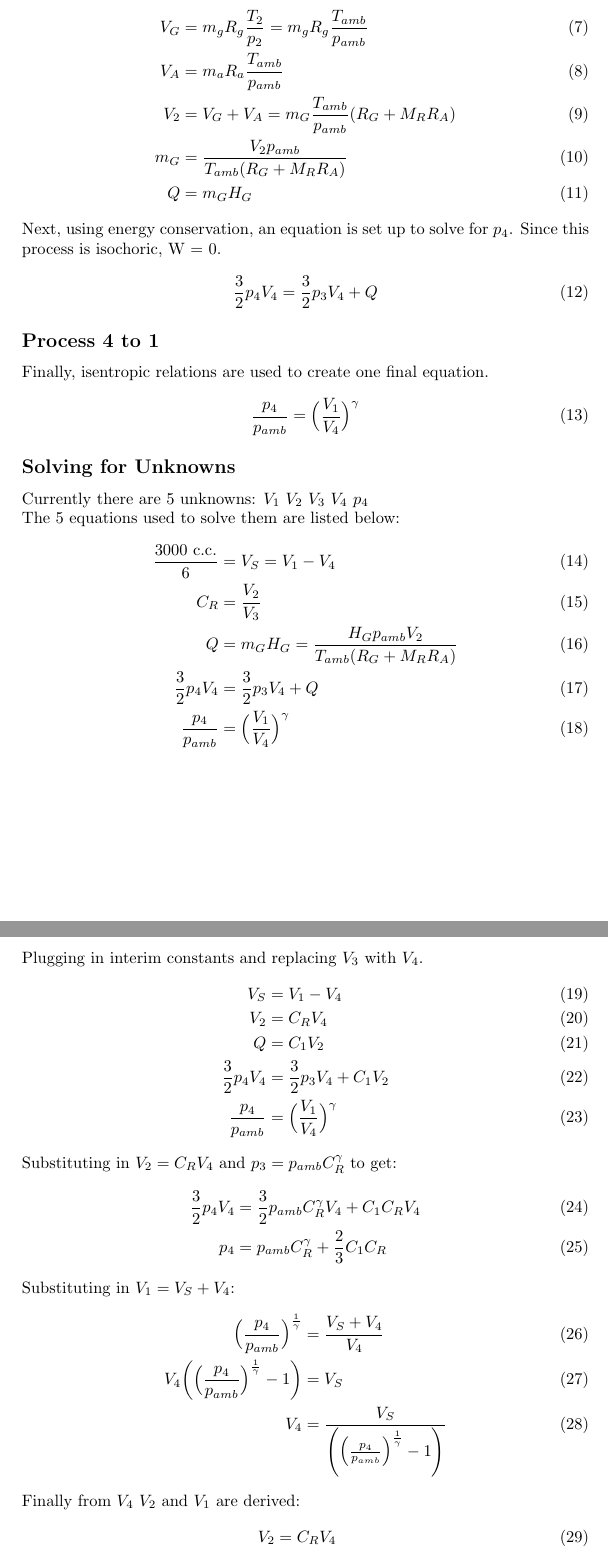
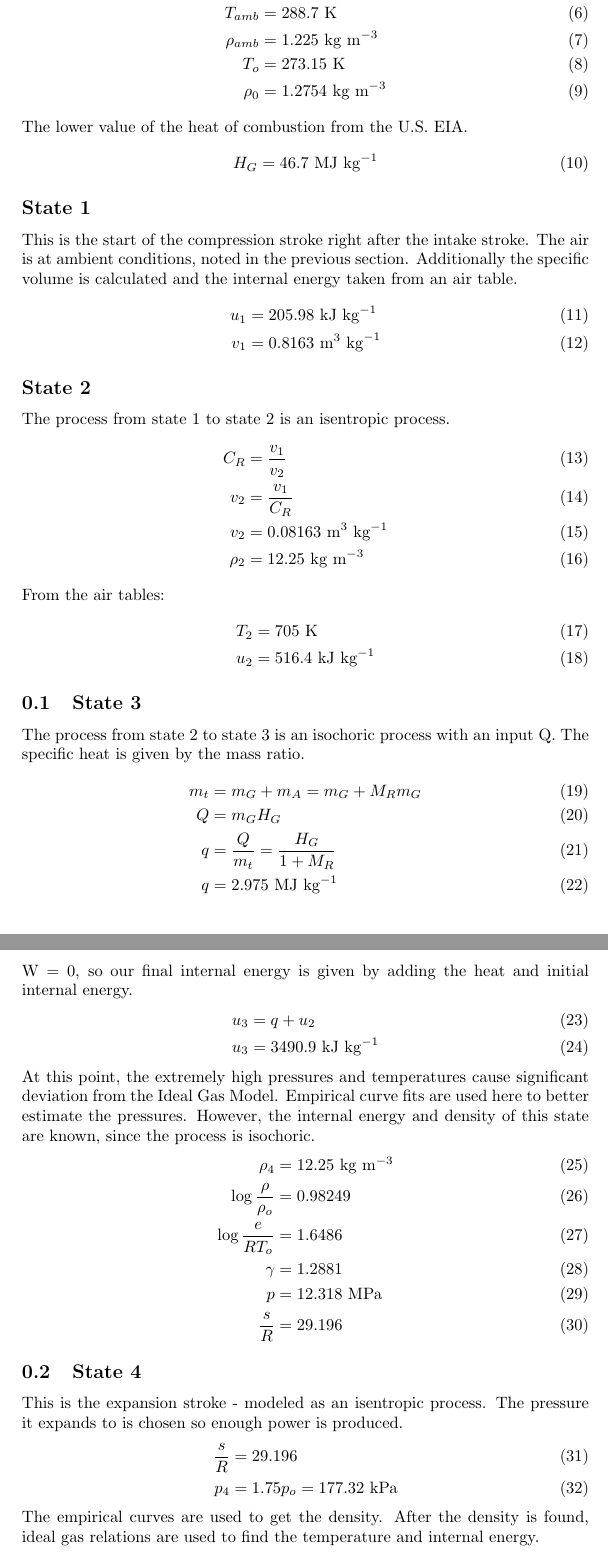
Before and after one commit to floremar000/MEEN368DesignProject, a LaTeX document (Thermodynamics Scratch/ThermoScratch.tex): two parts of pages 2 and 3 of 3 before the commit and two parts of pages 2 and 3 of 4 after it, joined at a grey line, cut so that both start at the same text. Compiled offline with pdfLaTeX.

Commit message:
Final Thermodynamics Update

```diff
--- a/Thermodynamics Scratch/ThermoScratch.tex
+++ b/Thermodynamics Scratch/ThermoScratch.tex
@@ -38 +35,7 @@
 	\begin{align}
+		R_A &= 287.1 \\
+		p_{amb} &= 101325\ \text{Pa} \\
+		T_{amb} &= 288.7\ \text{K} \\
+		\rho_{amb} &= 1.225\ \text{kg}\ \text{m}^{-3}\\
+		T_o &= 273.15\ \text{K} \\
+		\rho_0 &= 1.2754\ \text{kg}\ \text{m}^{-3}
@@ -41,56 +42,61 @@
 	\end{align}
-	\subsection*{Process 3 to 4}
-	The total volume $V_2$ determines the total energy input. By setting up volume mass relations and using the mix ratio, the total mass of the gasoline can be found. This leaves a $V_2$ in the unknowns.
+	The lower value of the heat of combustion from the U.S. EIA.
 	\begin{align}
-	V_G &= m_g R_g \frac{T_2}{p_2} = m_g R_g \frac{T_{amb}}{p_{amb}}\\
-	V_A &= m_a R_a \frac{T_{amb}}{p_{amb}}\\
-	V_2 &= V_G + V_A = m_G \frac{T_{amb}}{p_{amb}} (R_G + M_R R_A)\\
-	m_G &= \frac{V_2 p_{amb}}{T_{amb}(R_G + M_R R_A)}\\
-	Q &= m_G H_G
+		H_G &= 46.7\ \text{MJ}\ \text{kg}^{-1}
 	\end{align}
-	Next, using energy conservation, an equation is set up to solve for $p_4$. Since this process is isochoric, W = 0.
+	\subsection*{State 1}
+	This is the start of the compression stroke right after the intake stroke. The air is at ambient conditions, noted in the previous section. Additionally the specific volume is calculated and the internal energy taken from an air table.
 	\begin{align}
-		\frac{3}{2} p_4 V_4 &= \frac{3}{2} p_3 V_4 + Q
+		u_1 &= 205.98\ \text{kJ}\ \text{kg}^{-1}\\
+		v_1 &= 0.8163\ \text{m}^3\ \text{kg}^{-1}
 	\end{align}
-	\subsection*{Process 4 to 1}
-	Finally, isentropic relations are used to create one final equation.
+
+	\subsection*{State 2}
+	The process from state 1 to state 2 is an isentropic process.
 	\begin{align}
-		\frac{p_4}{p_{amb}} = \Big( \frac{V_1}{V_4} \Big)^{\gamma}
+		C_R &= \frac{v_1}{v_2}\\
+		v_2 &= \frac{v_1}{C_R}\\
+		v_2 &= 0.08163\ \text{m}^3\ \text{kg}^{-1}\\
+		\rho_2 &= 12.25\ \text{kg}\ \text{m}^{-3}
 	\end{align}
-	\subsection*{Solving for Unknowns}
-	Currently there are 5 unknowns: $V_1\ V_2\ V_3\ V_4\ p_4$ \\
-	The 5 equations used to solve them are listed below:
+	From the air tables:
 	\begin{align}
-	\frac{3000\ \text{c.c.}}{6} &= V_S = V_1-V_4\\
-	C_R &= \frac{V_2}{V_3} \\
-	Q &= m_G H_G = \frac{H_G p_{amb} V_2}{T_{amb}(R_G + M_R R_A)} \\
-	\frac{3}{2} p_4 V_4 &= \frac{3}{2} p_3 V_4 + Q \\
-	\frac{p_4}{p_{amb}} &= \Big( \frac{V_1}{V_4} \Big)^{\gamma}
+		T_2 &= 705\ \text{K}\\
+		u_2 &= 516.4\ \text{kJ}\ \text{kg}^{-1}
 	\end{align}
-	Plugging in interim constants and replacing $V_3$ with $V_4$.
+	\subsection{State 3}
+	The process from state 2 to state 3 is an isochoric process with an input Q. The specific heat is given by the mass ratio.
 	\begin{align}
-	V_S &= V_1-V_4\\
-	V_2 &= C_R V_4 \\
-	Q &= C_1 V_2 \\
-	\frac{3}{2} p_4 V_4 &= \frac{3}{2} p_3 V_4 + C_1 V_2 \\
-	\frac{p_4}{p_{amb}} &= \Big( \frac{V_1}{V_4} \Big)^{\gamma}
+		m_t &= m_G + m_A = m_G + M_R m_G \\
+		Q &= m_G H_G \\
+		q &= \frac{Q}{m_t} = \frac{H_G}{1 + M_R}\\
+		q &= 2.975\ \text{MJ}\ \text{kg}^{-1}
 	\end{align}
-	Substituting in $V_2 = C_R V_4$ and $p_3 = p_{amb} C_R^{\gamma}$ to get:
+	W = 0, so our final internal energy is given by adding the heat and initial internal energy.
 	\begin{align}
-		\frac{3}{2} p_4 V_4 &= \frac{3}{2} p_{amb} C_R^{\gamma} V_4 + C_1 C_R V_4 \\
-		p_4 &= p_{amb} C_R^{\gamma} + \frac{2}{3} C_1 C_R
+		u_3 &= q + u_2\\
+		u_3 &= 3490.9\ \text{kJ}\ \text{kg}^{-1}
 	\end{align}
-	Substituting in $V_1 = V_S + V_4$:
+	At this point, the extremely high pressures and temperatures cause significant deviation from the Ideal Gas Model. Empirical curve fits are used here to better estimate the pressures.
+	However, the internal energy and density of this state are known, since the process is isochoric.
 	\begin{align}
-		\Big( \frac{p_4}{p_{amb}} \Big)^{\frac{1}{\gamma}} &= \frac{V_S + V_4}{V_4}\\
-		V_4 \bigg( \Big( \frac{p_4}{p_{amb}} \Big)^{\frac{1}{\gamma}} - 1 \bigg) &= V_S \\
-		V_4 &= \frac{V_S}{\Bigg( \Big( \frac{p_4}{p_{amb}} \Big)^{\frac{1}{\gamma}} - 1 \Bigg)}
+		\rho_4 &=  12.25\ \text{kg}\ \text{m}^{-3}\\
+		\log \frac{\rho}{\rho_o} &= 0.98249\\
+		\log \frac{e}{R T_o} &= 1.6486\\
+		\gamma &= 1.2881\\
+		p &= 12.318\ \text{MPa}\\
+		\frac{s}{R} &= 29.196
 	\end{align}
-	Finally from $V_4$ $V_2$ and $V_1$ are derived:
+	\subsection{State 4}
+	This is the expansion stroke - modeled as an isentropic process. The pressure it expands to is chosen so enough power is produced.
 	\begin{align}
-		V_2 &= C_R V_4 \\
-		V_1 &= V_S + V_4
+		\frac{s}{R} &= 29.196\\
+		p_4 &= 1.75 p_o = 177.32\ \text{kPa}
 	\end{align}
-	\subsection{Other properties and power calculation}
-	First the temperatures and molar amount is found. Then the power is derived from these:
+	The empirical curves are used to get the density. After the density is found, ideal gas relations are used to find the temperature and internal energy.
 	\begin{align}
+		\rho_4 &= 0.4285\ \text{kg}\ \text{m}^{-3}\\
+		v_4 &= 2.334\ \text{m}^3\ \text{kg}^{-1}\\
+		T_4 &= 1441.5\ \text{K}\\
+		u_4 &= 1151\ \text{kJ}\ \text{kg}^{-1}
+	\end{align}
```
Also changed, not shown: Thermodynamics Scratch/ThermoDiagram.png, Thermodynamics Scratch/ThermoScratch.pdf, Thermodynamics Scratch/ThermoScratch.tex (39 more changed lines), 4 other files.
